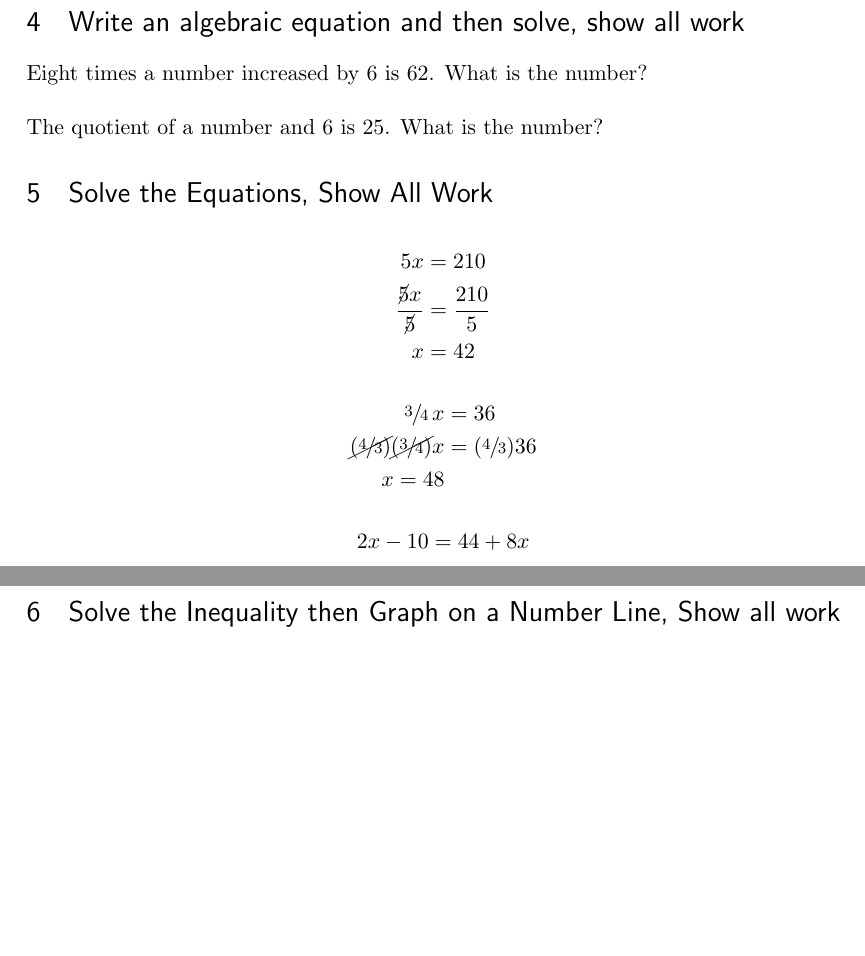
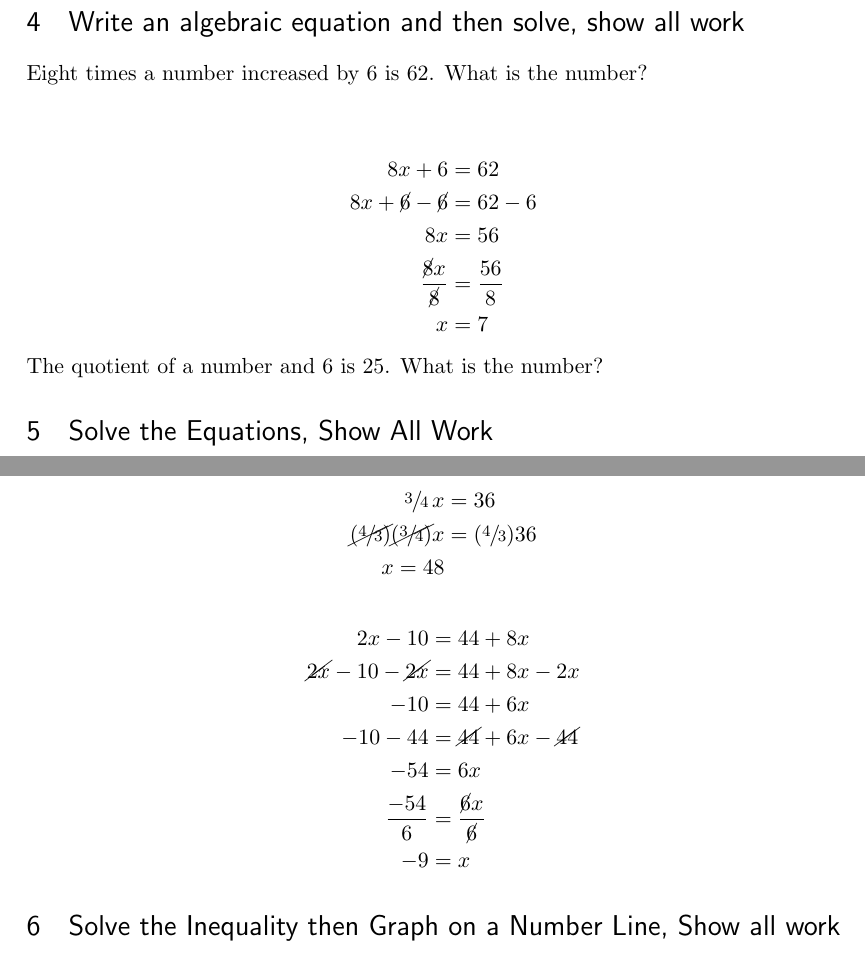
Before and after one commit to mring001/Algebra1SummerReview, a LaTeX document (main.tex): two parts of pages 3 and 4 of 4, joined at a grey line, cut so that both start at the same text, the shorter picture padded with empty space. Compiled offline with pdfLaTeX.

Commit message:
Update main.tex

```diff
--- a/main.tex
+++ b/main.tex
@@ -163,6 +163,13 @@ b^2 - c^3 &= 4^2 - 10^3 \\
 
 Eight times a number increased by 6 is 62. What is the number? \\
 
+\begin{align*}
+8x + 6 &= 62 \\
+8x + \cancel{6} - \cancel{6} &= 62 - 6 \\
+8x &= 56 \\
+\frac{\cancel{8}x}{\cancel{8}}&= \frac{56}{8} \\
+x &= 7
+\end{align*}
 
 \noindent The quotient of a number and 6 is 25. What is the number?
 
@@ -179,6 +186,12 @@ x&=42
 \end{align*}
 \begin{align*}
 2x - 10 &= 44 + 8x \\
+\cancel{2x} - 10 - \cancel{2x} &= 44 + 8x - 2x \\
+-10 &= 44 + 6x \\
+-10 - 44 &= \cancel{44}+ 6x -\cancel{44} \\
+-54 &= 6x \\
+\frac{-54}{6} &=\frac{\cancel{6}x}{\cancel{6}} \\
+-9 &= x
 \end{align*}
 
 \section{Solve the Inequality then Graph on a Number Line, Show all work}
```
